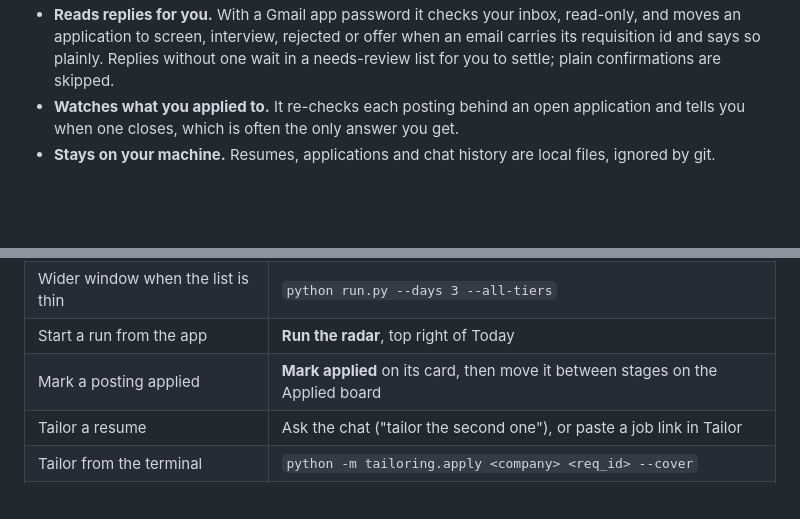
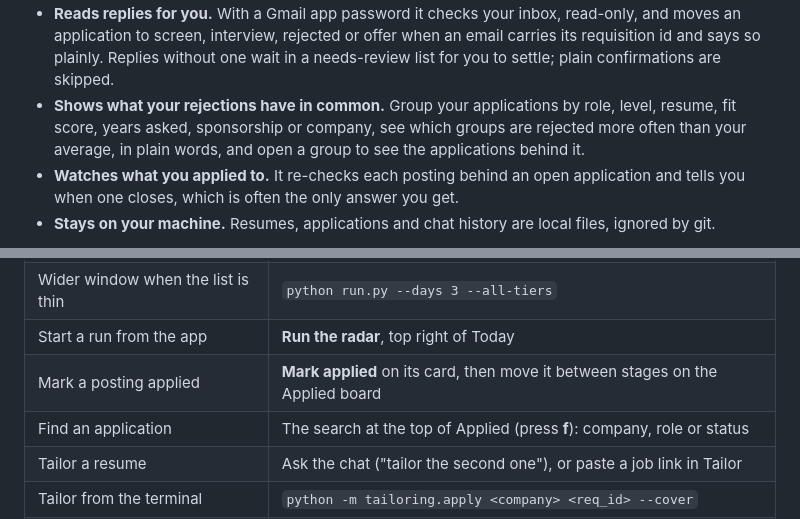
Before and after one commit to SiddhiRohan/job-radar, a Markdown page: README.md, 2 parts joined by grey strips. GitHub-like rendering; blank space fills up the shorter version.

Commit message:
docs: Applied search and the plain-words rejections card
The README, changelog and status now describe both, and the Applied screenshots show the search bar.

```diff
--- a/README.md
+++ b/README.md
@@ -64,6 +64,9 @@ The hour of tab-hopping becomes one page you read with your coffee.
 - **Reads replies for you.** With a Gmail app password it checks your inbox, read-only, and moves an application
   to screen, interview, rejected or offer when an email carries its requisition id and says so plainly. Replies
   without one wait in a needs-review list for you to settle; plain confirmations are skipped.
+- **Shows what your rejections have in common.** Group your applications by role, level, resume, fit score, years
+  asked, sponsorship or company, see which groups are rejected more often than your average, in plain words, and
+  open a group to see the applications behind it.
 - **Watches what you applied to.** It re-checks each posting behind an open application and tells you when one
   closes, which is often the only answer you get.
 - **Stays on your machine.** Resumes, applications and chat history are local files, ignored by git.
@@ -159,6 +162,7 @@ With a Gmail app password in `.env` it reads hiring emails, read-only, and moves
 | Wider window when the list is thin | `python run.py --days 3 --all-tiers` |
 | Start a run from the app | **Run the radar**, top right of Today |
 | Mark a posting applied | **Mark applied** on its card, then move it between stages on the Applied board |
+| Find an application | The search at the top of Applied (press **f**): company, role or status |
 | Tailor a resume | Ask the chat ("tailor the second one"), or paste a job link in Tailor |
 | Tailor from the terminal | `python -m tailoring.apply <company> <req_id> --cover` |
 | Judge any posting | `python -m radar.evaluate <link>` (Workday, Greenhouse, Lever or Ashby) |
```
Also changed, not shown: other parts of README.md (+1 -1 lines), docs/CHANGELOG.md (+9 -0 lines), docs/img/applied-dark.png, docs/img/applied.png.
